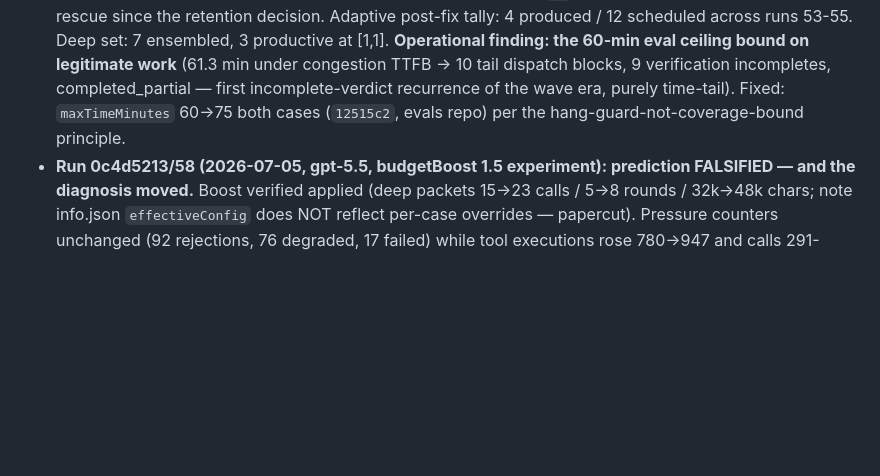
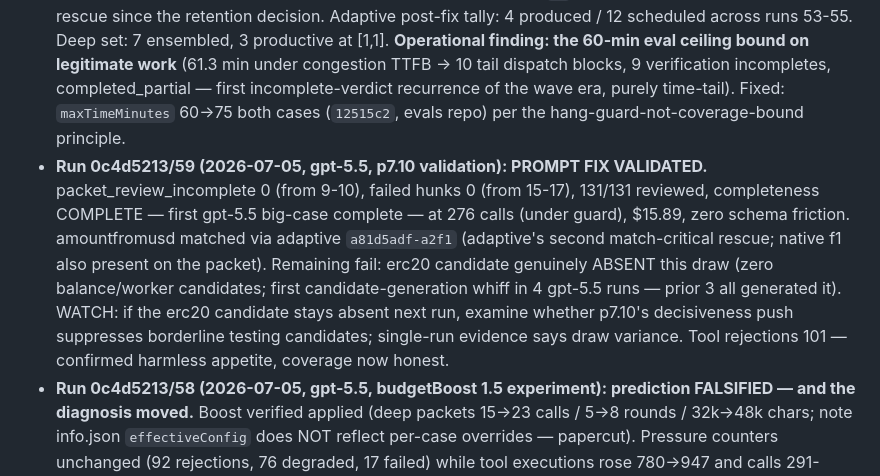
Before and after one commit to 0xPolygon/codegenie, a Markdown page: specs/plans/PUNCHLIST.md, the part around the change. Rendered like a GitHub page; blank space fills up the shorter version.

Commit message:
punchlist: run 59 — p7.10 validated (0 incomplete, 0 failed hunks, complete)
Co-Authored-By: Claude Fable 5 <noreply@anthropic.com>

```diff
--- a/specs/plans/PUNCHLIST.md
+++ b/specs/plans/PUNCHLIST.md
@@ -72,6 +72,7 @@ Sequencing (2026-07-04): the measurement campaign (owner runs feeding the plan-9
 **K=1 counterfactual window opened 2026-07-05 (`0251e8f`, evals repo):** owner skepticism about ensemble value — both cases set to `deepEnsemblePasses: 1` (adaptive stays on). The K=2 decision rested on two pass-2 rescues, both on 49f4645b (opus run 34, gpt-5.5 run 37); 0c4d5213 matches have come from f1/promotion/adaptive. Watch over the next 3-5 runs: if 49f4645b keeps passing via `f1`, ensemble was unneeded redundancy and the decision-record verdict flips to OFF; if it starts coin-flipping on the Hyperlane expectation, the rescues were real and K=2 returns as the eval default. Expect ~15-25% stage-7 spend reduction on the big case either way.
 
 - **Run 0c4d5213/55 (2026-07-04):** PASS 4/4. Nine findings — richest report of the wave era, including BOTH of run 40's unique extras (vacuous-test assertion, LiFi malformed-numeric) → the run-40 breadth question is closed as draw variance, and the stage-10 near-dup merge is NOT over-consolidating (watch item: positive evidence). amountfromusd matched via promotion `u1` — the lane's second zero-decimal rescue since the retention decision. Adaptive post-fix tally: 4 produced / 12 scheduled across runs 53-55. Deep set: 7 ensembled, 3 productive at [1,1]. **Operational finding: the 60-min eval ceiling bound on legitimate work** (61.3 min under congestion TTFB → 10 tail dispatch blocks, 9 verification incompletes, completed_partial — first incomplete-verdict recurrence of the wave era, purely time-tail). Fixed: `maxTimeMinutes` 60→75 both cases (`12515c2`, evals repo) per the hang-guard-not-coverage-bound principle.
+- **Run 0c4d5213/59 (2026-07-05, gpt-5.5, p7.10 validation): PROMPT FIX VALIDATED.** packet_review_incomplete 0 (from 9-10), failed hunks 0 (from 15-17), 131/131 reviewed, completeness COMPLETE — first gpt-5.5 big-case complete — at 276 calls (under guard), $15.89, zero schema friction. amountfromusd matched via adaptive `a81d5adf-a2f1` (adaptive's second match-critical rescue; native f1 also present on the packet). Remaining fail: erc20 candidate genuinely ABSENT this draw (zero balance/worker candidates; first candidate-generation whiff in 4 gpt-5.5 runs — prior 3 all generated it). WATCH: if the erc20 candidate stays absent next run, examine whether p7.10's decisiveness push suppresses borderline testing candidates; single-run evidence says draw variance. Tool rejections 101 — confirmed harmless appetite, coverage now honest.
 - **Run 0c4d5213/58 (2026-07-05, gpt-5.5, budgetBoost 1.5 experiment): prediction FALSIFIED — and the diagnosis moved.** Boost verified applied (deep packets 15->23 calls / 5->8 rounds / 32k->48k chars; note info.json `effectiveConfig` does NOT reflect per-case overrides — papercut). Pressure counters unchanged (92 rejections, 76 degraded, 17 failed) while tool executions rose 780->947 and calls 291->369 (broke the 300 guard): gpt-5.5's appetite scales with the ceiling (Parkinson), rejections measure appetite not deficit. Two reframes: (1) **degraded=76 is diff-deterministic** — opus runs 54/55 show the identical 76; never a gpt problem. (2) **failed hunks are self-reported**: `packet_review_incomplete` x9, and the reasons are mostly no-finding conclusions ("no concrete defect was proven") — gpt-5.5 hedges `reviewStatus:"incomplete"` where opus says `no_findings`; only 1/9 was genuine budget exhaustion. Fixed prompt-side: p7.10 defines incomplete strictly (cut-off-before-evaluation only) + WHY-ledger entry. Score: routing PASS, **erc20 PASS via widened pattern** (fix validated), amountfromusd MISS this draw (native f1 absent; promotion u1 fired but verifier rejected on helper-level-evidence grounds — same conversion-variance class as opus's zero-native). Boost verdict: revert to 1.0 — no completeness or recall benefit, +$3.6, +27% calls; provider-conditional budget defaults are NOT justified by this evidence.
 - **Run 49f4645b/39 (2026-07-05, gpt-5.5, K=1 counterfactual #2):** PASS via `5b18db96-f1` — FIVE independent first-pass candidates for the Hyperlane bug across five packets, including 9c3e3101-f1 finding it natively (the packet that needed the e2 rescue in run 37). $2.59 / 7.9m / 44 calls, complete, zero schema friction, pressure minimal. **K=1 verdict after 3 runs (38, 39, 57): ensemble contributed nothing that cross-packet redundancy + promotions + adaptive didn't cover; decision-record ensemble verdict FLIPPED to OFF-by-default for evals** (mechanism stays in code as opt-in config). The two historical pass-2 rescues (runs 34/37) were insurance against per-packet draw variance that multi-packet coverage already absorbs on this diff shape.
 - **Run 0c4d5213/57 (2026-07-05, gpt-5.5 BIG CASE, K=1):** scored FAIL, substance ~3/4 — identical substance to K=2 run 56, so removing ensemble cost nothing measurable here: routing `f1` PASS, amountfromusd PASS via native `970d0b42-f1` (promotion `u1` probing the same packet as backup), erc20 found/kept/PUBLISHED but title-pattern-missed AGAIN ("Restore provider-backed balance verification coverage") — second consecutive artifact miss, pattern widened in evals repo (`96db0e1`); zero-native miss (optional); LiFi guard honored. K=1 effects vs run 56: calls 342->291 (under the 300 guard), $19.38->$16.40, candidates 24->18 (lost only e2f1 duplicates), report GREW 7->10 findings incl. run-40's two extras (vacuous-test, malformed-LiFi hard-fail) and an adaptive-earned decimals finding (`46695913-a2f1`; 3 adaptive passes). Planner marked 27 deep (gpt-5.5 planner is 4-7x deeper than opus — style, now harmless without pass doubling). Pressure persists at K=1: 94 tool-budget rejections, 76 degraded + 15 failed hunks -> completeness partial — confirms pressure is model-style, not ensemble; budget posture for tool-heavy models stays the #1 harness-fit item. Verification keep 11 / reject 2 / revise 5, zero incompletes; 1 schema invalid repaired.
```
